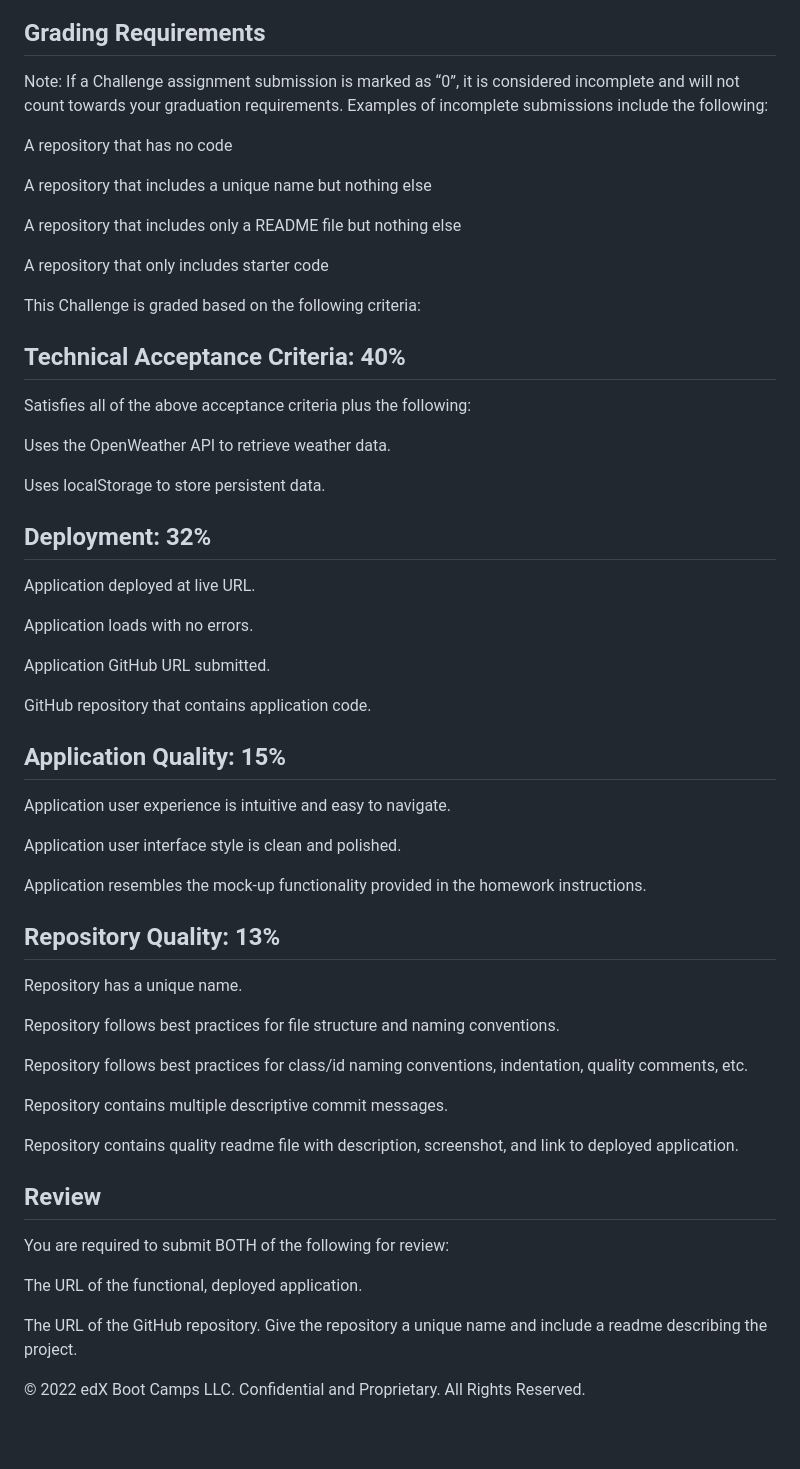
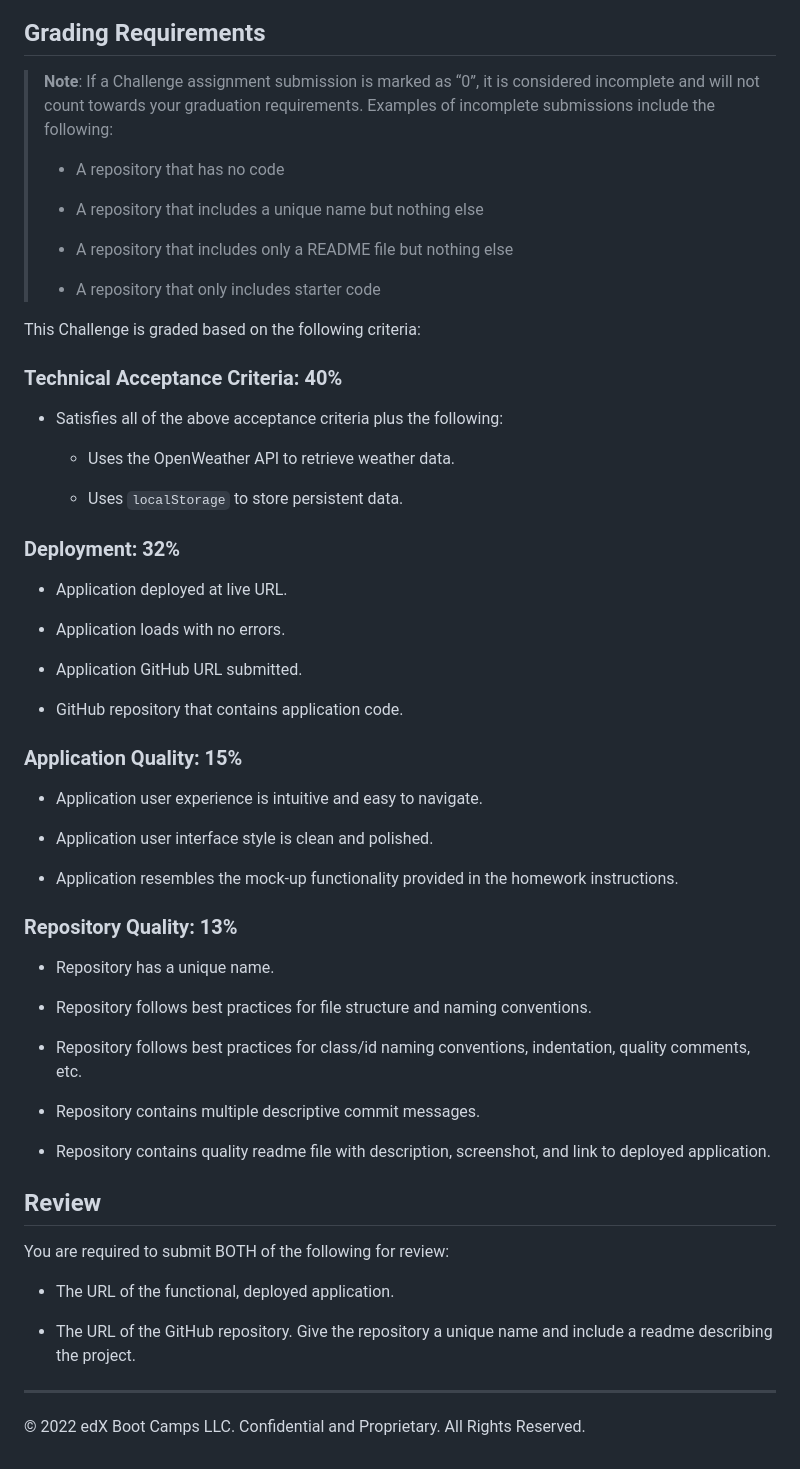
Before and after one commit to fadumasaidcodes/Api-Weather-Dashboard, a Markdown page: README.md, the part around one of its changes. Rendered like a GitHub page; blank space fills up the shorter version.

```diff
--- a/README.md
+++ b/README.md
@@ -51,96 +46,64 @@ The following image shows the web application's appearance and functionality:
 
 ## Grading Requirements
 
-Note: If a Challenge assignment submission is marked as “0”, it is considered incomplete and will not count towards your graduation requirements. Examples of incomplete submissions include the following:
-
-
-A repository that has no code
-
-
-A repository that includes a unique name but nothing else
-
-
-A repository that includes only a README file but nothing else
-
-
-A repository that only includes starter code
-
-
+> **Note**: If a Challenge assignment submission is marked as “0”, it is considered incomplete and will not count towards your graduation requirements. Examples of incomplete submissions include the following:
+>
+> * A repository that has no code
+>
+> * A repository that includes a unique name but nothing else
+>
+> * A repository that includes only a README file but nothing else
+>
+> * A repository that only includes starter code
 
 This Challenge is graded based on the following criteria:
 
-## Technical Acceptance Criteria: 40%
+### Technical Acceptance Criteria: 40%
 
+* Satisfies all of the above acceptance criteria plus the following:
 
-Satisfies all of the above acceptance criteria plus the following:
+  * Uses the OpenWeather API to retrieve weather data.
 
+  * Uses `localStorage` to store persistent data.
 
-Uses the OpenWeather API to retrieve weather data.
+### Deployment: 32%
 
+* Application deployed at live URL.
 
-Uses localStorage to store persistent data.
+* Application loads with no errors.
 
+* Application GitHub URL submitted.
 
+* GitHub repository that contains application code.
 
+### Application Quality: 15%
 
+* Application user experience is intuitive and easy to navigate.
 
-## Deployment: 32%
+* Application user interface style is clean and polished.
 
+* Application resembles the mock-up functionality provided in the homework instructions.
 
-Application deployed at live URL.
+### Repository Quality: 13%
 
+* Repository has a unique name.
 
-Application loads with no errors.
+* Repository follows best practices for file structure and naming conventions.
 
+* Repository follows best practices for class/id naming conventions, indentation, quality comments, etc.
 
-Application GitHub URL submitted.
+* Repository contains multiple descriptive commit messages.
 
-
-GitHub repository that contains application code.
-
-
-
-## Application Quality: 15%
-
-
-Application user experience is intuitive and easy to navigate.
-
-
-Application user interface style is clean and polished.
-
-
-Application resembles the mock-up functionality provided in the homework instructions.
-
-
-
-## Repository Quality: 13%
-
-
-Repository has a unique name.
-
-
-Repository follows best practices for file structure and naming conventions.
-
-
-Repository follows best practices for class/id naming conventions, indentation, quality comments, etc.
-
-
-Repository contains multiple descriptive commit messages.
-
-
-Repository contains quality readme file with description, screenshot, and link to deployed application.
-
-
+* Repository contains quality readme file with description, screenshot, and link to deployed application.
 
 ## Review
+
 You are required to submit BOTH of the following for review:
 
+* The URL of the functional, deployed application.
 
-The URL of the functional, deployed application.
+* The URL of the GitHub repository. Give the repository a unique name and include a readme describing the project.
 
-
-The URL of the GitHub repository. Give the repository a unique name and include a readme describing the project.
-
-
+---
 
 © 2022 edX Boot Camps LLC. Confidential and Proprietary. All Rights Reserved.
```
Also changed, not shown: other parts of README.md (+30 -35 lines).
